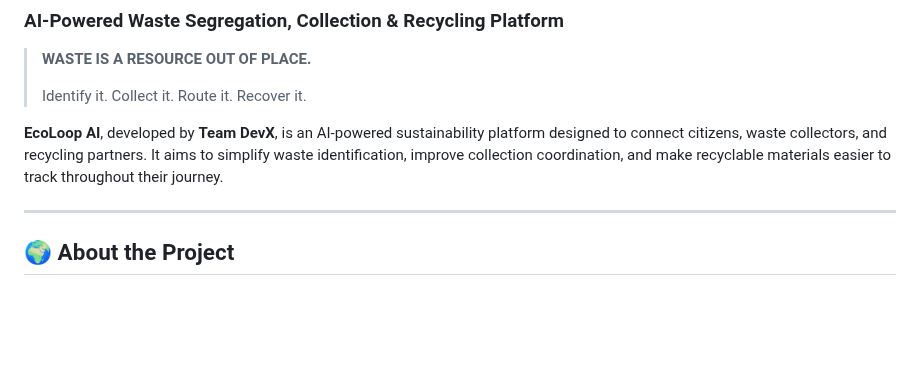
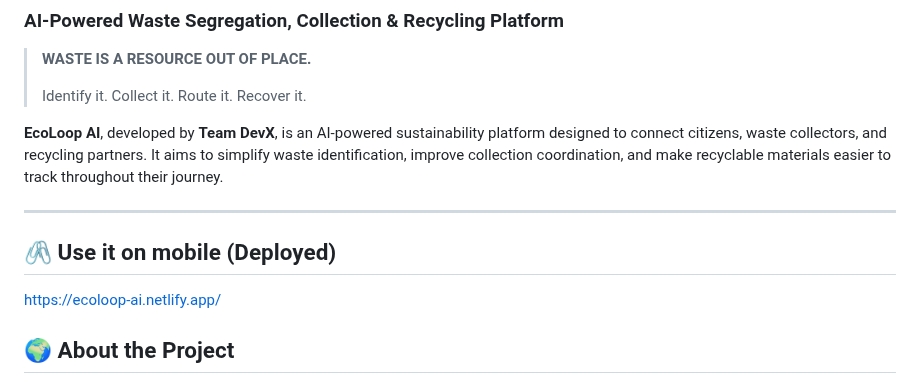
Before and after one commit to Adarshdx/EcoLoop-AI, a Markdown page: README.md, the part around the change. Drawn GitHub-style; blank space fills up the shorter version.

```diff
--- a/README.md
+++ b/README.md
@@ -8,6 +8,9 @@
 **EcoLoop AI**, developed by **Team DevX**, is an AI-powered sustainability platform designed to connect citizens, waste collectors, and recycling partners. It aims to simplify waste identification, improve collection coordination, and make recyclable materials easier to track throughout their journey.
 
 ---
+## 🖇️ Use it on mobile (Deployed)
+
+<https://ecoloop-ai.netlify.app/>
 
 ## 🌍 About the Project
 
```
